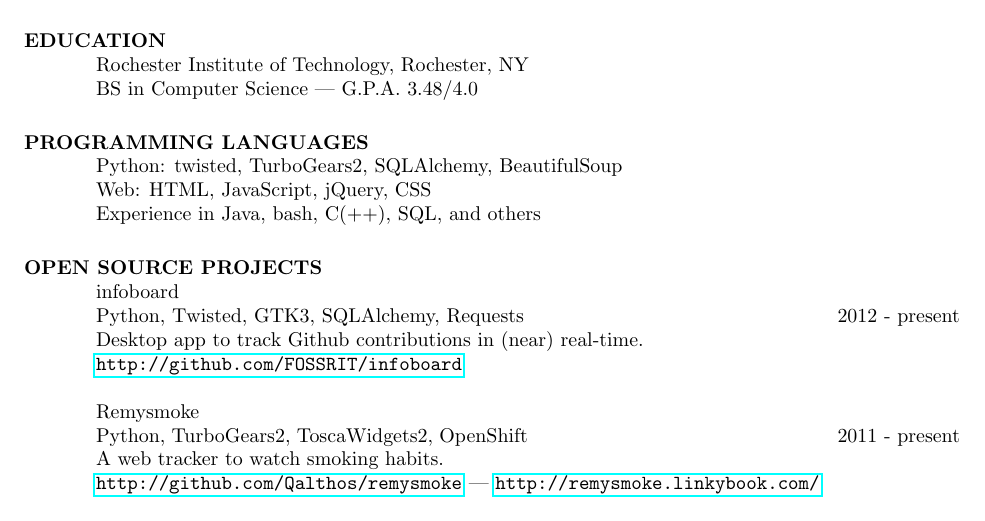
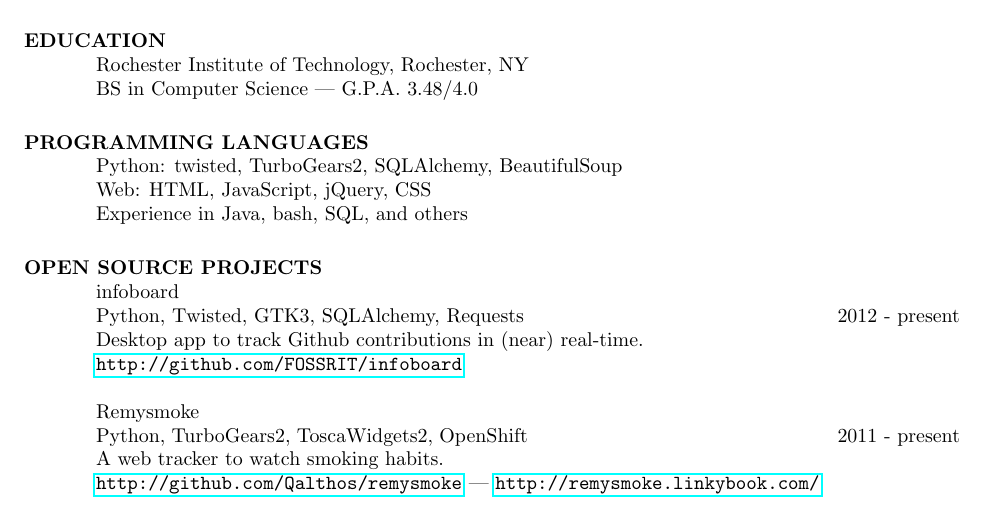
Before and after one commit to Qalthos/resume, a LaTeX CV (resume.tex): part of page 1 of 2, cut so that both start at the same text. Compiled offline with pdfLaTeX.

Commit message:
I don't really want to claim knowledge of c(++)

```diff
--- a/resume.tex
+++ b/resume.tex
@@ -20,7 +20,7 @@
 \section{PROGRAMMING LANGUAGES}
     Python: twisted, TurboGears2, SQLAlchemy, BeautifulSoup\\
     Web: HTML, JavaScript, jQuery, CSS\\
-    Experience in Java, bash, C(++), SQL, and others
+    Experience in Java, bash, SQL, and others
 
 \section{OPEN SOURCE PROJECTS}
     \title{infoboard}
```
